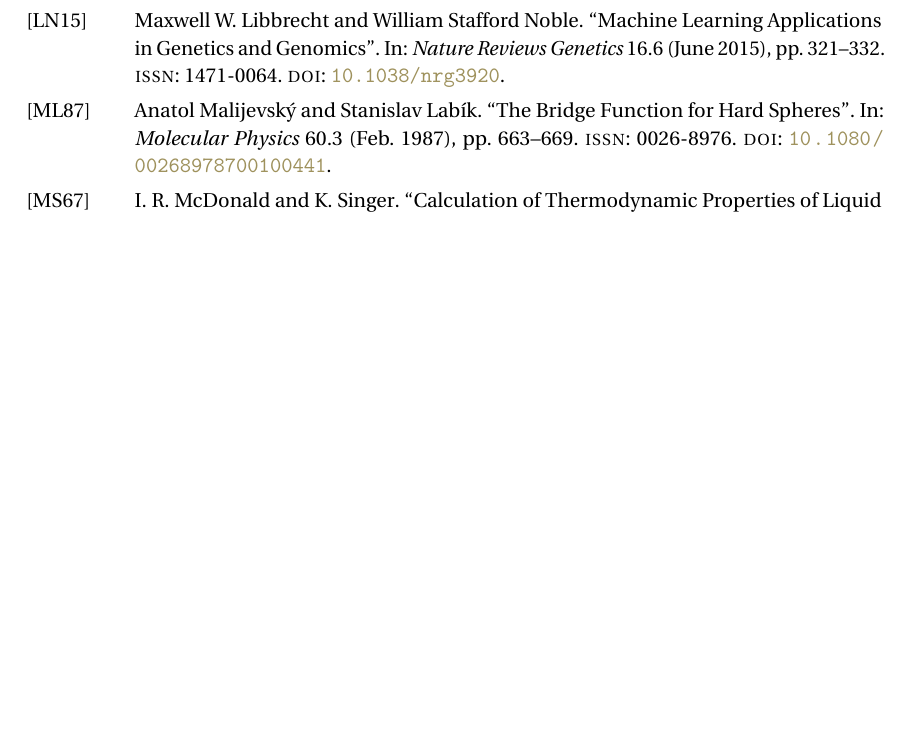
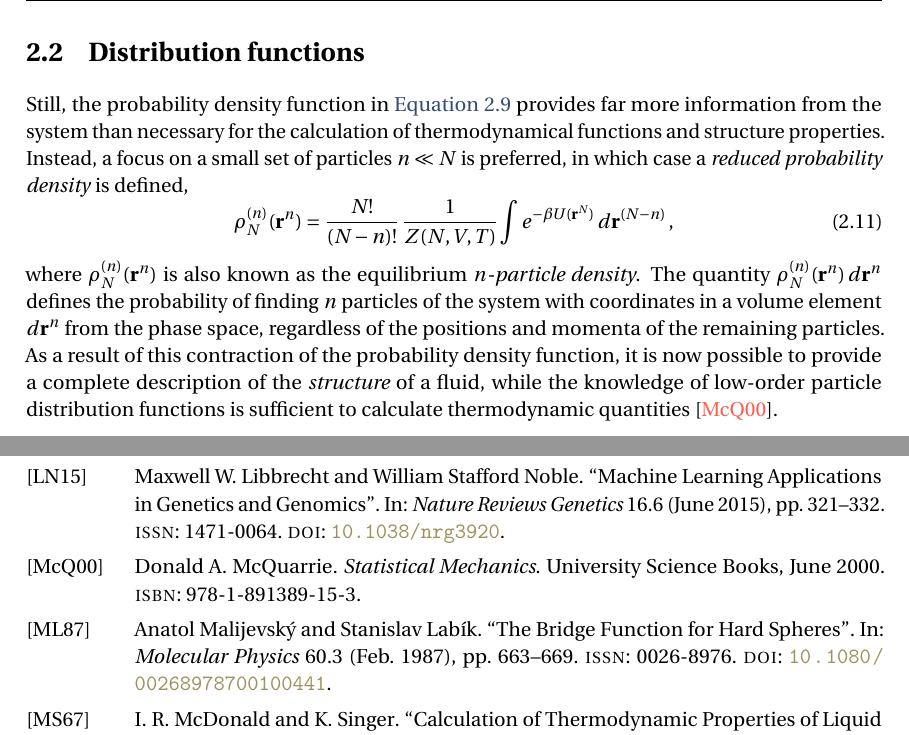
Before and after one commit to edwinb-ai/masters-thesis, a LaTeX thesis (main.tex, which reads capitulos/capitulo-2.tex, tesis.bib): part of page 36 of 37 before the commit and two parts of pages 12 and 37 of 38 after it, the two joined at a grey line, cut at the place of the change, the shorter picture padded with empty space. Compiled offline with pdfLaTeX.

Commit message:
:sparkles:
Nueva información sobre las funciones de distribución.

```diff
--- a/capitulos/capitulo-2.tex
+++ b/capitulos/capitulo-2.tex
@@ -108,3 +108,24 @@
     \left< A \right> = \frac{\int e^{- \beta U(\vecr^{N})} \, A(\vecr^{N}) \, d \vecr^{N}}{Z(N,V,T)} \, .
     \label{eq:average-canonical}
 \end{equation}
+
+\section{Distribution functions}
+
+Still, the probability density function in \autoref{eq:canonical-limit} provides far more
+information from the system than necessary for the calculation of thermodynamical functions
+and structure properties. Instead, a focus on a small set of particles $n \ll N$ is
+preferred, in which case a \emph{reduced probability density} is defined,
+\begin{equation}
+    \rho^{(n)}_{N} (\vecr^{n}) = \frac{N!}{(N-n)!} \, \frac{1}{Z(N,V,T)}
+    \int e^{- \beta U(\vecr^{N})} \, d \vecr^{(N-n)} \, ,
+    \label{eq:reduced-canonical}
+\end{equation}
+where $\rho^{(n)}_{N} (\vecr^{n})$ is also known as the equilibrium
+$n$\emph{-particle density}.
+The quantity $\rho^{(n)}_{N} (\vecr^{n}) \, d \vecr^{n}$ defines the probability of finding
+$n$ particles of the system with coordinates in a volume element $d \vecr^{n}$ from the
+phase space, regardless of the positions and momenta of the remaining particles.
+As a result of this contraction of the probability density function, it is now possible to
+provide a complete description of the \emph{structure} of a fluid, while the knowledge
+of low-order particle distribution functions is sufficient to calculate thermodynamic
+quantities~\cite{mcquarrieStatisticalMechanics2000}.
--- a/tesis.bib
+++ b/tesis.bib
@@ -945,0 +949,2 @@
+  year = {2000},
+  month = jun,
```
Also changed, not shown: main.pdf, tesis.bib (11 more changed lines).
